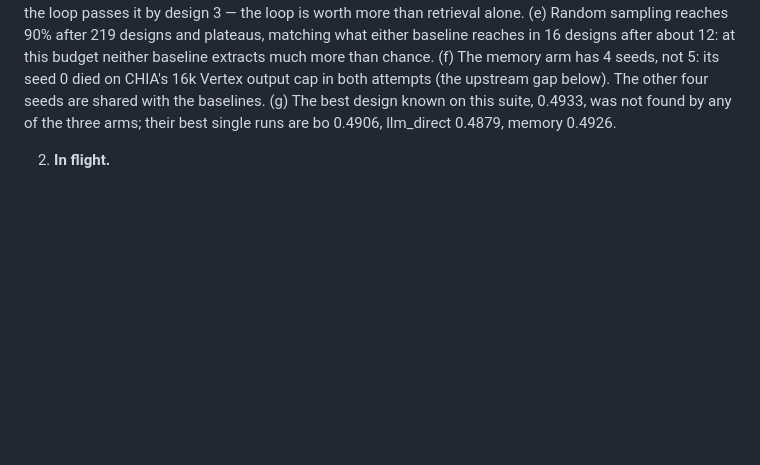
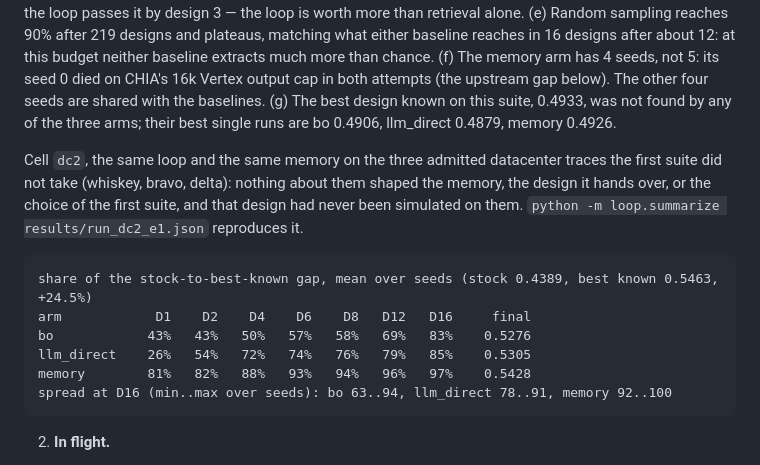
Before and after one commit to mateobuscarons/chia_hackathon, a Markdown page: CLAUDE.md, the part around the change. Rendered like a GitHub page; blank space fills up the shorter version.

````diff
--- a/CLAUDE.md
+++ b/CLAUDE.md
@@ -18,6 +18,17 @@ spread at D16 (min..max over seeds): bo 51..98, llm_direct 84..95, memory 96..99
 ```
 
 **Reading.** (a) The memory arm's **first** design is at 90% of the gap, above where either baseline ends after sixteen: that is the few-shot claim, and neither baseline closes it inside the budget. (b) It is the only arm past 90%, and it passes 95% by design 6. (c) It removes the variance (the spreads above), which is the practical argument for a design team: a fixed budget becomes predictable. (d) Internal evidence, not in the reported table: simulating the handed-over design alone, with no search, reaches 93% and stops there, and the loop passes it by design 3 — the loop is worth more than retrieval alone. (e) Random sampling reaches 90% after 219 designs and plateaus, matching what either baseline reaches in 16 designs after about 12: at this budget neither baseline extracts much more than chance. (f) The memory arm has 4 seeds, not 5: its seed 0 died on CHIA's 16k Vertex output cap in both attempts (the upstream gap below). The other four seeds are shared with the baselines. (g) The best design known on this suite, 0.4933, was not found by any of the three arms; their best single runs are bo 0.4906, llm_direct 0.4879, memory 0.4926.
+
+Cell `dc2`, the same loop and the same memory on the three admitted datacenter traces the first suite did not take (whiskey, bravo, delta): nothing about them shaped the memory, the design it hands over, or the choice of the first suite, and that design had never been simulated on them. `python -m loop.summarize results/run_dc2_e1.json` reproduces it.
+
+```
+share of the stock-to-best-known gap, mean over seeds (stock 0.4389, best known 0.5463, +24.5%)
+arm            D1    D2    D4    D6    D8   D12   D16     final
+bo            43%   43%   50%   57%   58%   69%   83%    0.5276
+llm_direct    26%   54%   72%   74%   76%   79%   85%    0.5305
+memory        81%   82%   88%   93%   94%   96%   97%    0.5428
+spread at D16 (min..max over seeds): bo 63..94, llm_direct 78..91, memory 92..100
+```
 
 2. **In flight.**
    - **VM `champsim-1` is RUNNING** `python -m loop.run dc2 e1`: the held-out datacenter cell (whiskey, bravo, delta), 16 designs. It was launched from an **older checkout**, whose arm list still holds two retired arms; today's `memory` arm is stored there as `memory_pooled`. On landing, rename its report the way `run_dc_d3*.json` were renamed (`memory_pooled` -> `memory`, the retired runs into a `retired` block `summarize` ignores), or re-run it on the current code. **Stop the VM when it finishes.**
````
Also changed, not shown: README.md (+15 -0 lines).
